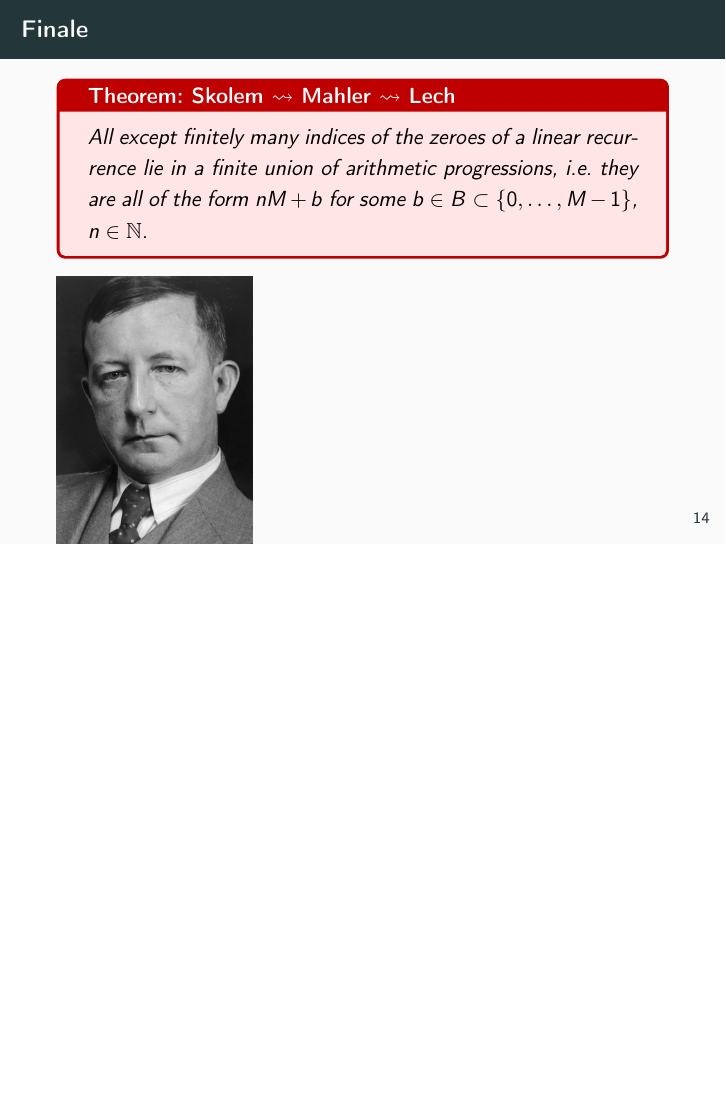
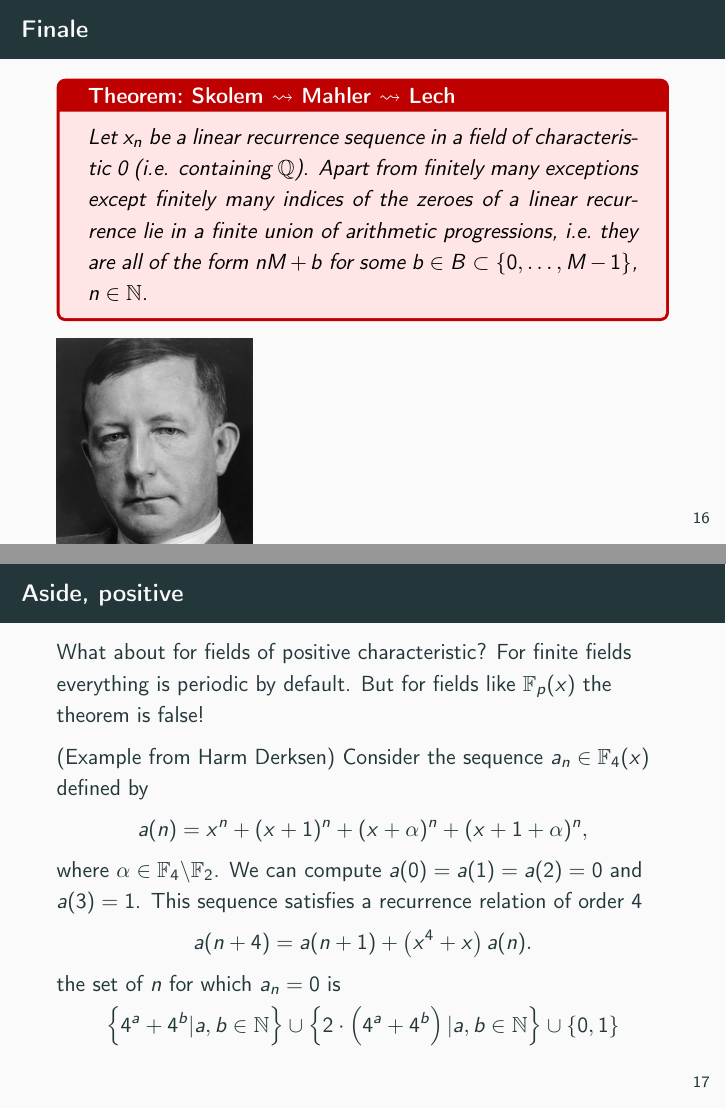
Before and after one commit to alexjbest/talks, LaTeX slides (vu-master/slides.tex): page 42 of 42 before the commit and pages 44 and 48 of 48 after it, the two joined at a grey line, the shorter picture padded with empty space. Compiled offline with pdfLaTeX.

Commit message:
working on the talk

```diff
--- a/vu-master/slides.tex
+++ b/vu-master/slides.tex
@@ -8,6 +8,8 @@
 \beamertemplatenavigationsymbolsempty
 
 \usepackage{amsmath, amssymb, amsfonts, tikz}
+\usetikzlibrary{calc}
+\usetikzlibrary{through}
 \usepackage[utf8]{inputenc}
 \usepackage[T1]{fontenc}
 \usepackage[english]{babel}
@@ -67,6 +69,7 @@ theorem name,
 \newcommand{\NN}{\mathbb{N}}
 \newcommand{\ZZ}{\mathbb{Z}}
 \newcommand{\QQ}{\mathbb Q}
+\newcommand{\FF}{\mathbb F}
 \newcommand{\RR}{\mathbb R}
 \newcommand{\lt}{<}
 \newcommand{\gt}{>}
@@ -330,10 +372,33 @@ theorem name,
 
 \begin{frame}{Finale}
     \begin{theorem}{Skolem \(\leadsto\) Mahler \(\leadsto\) Lech}{sml}
-        All except finitely many indices of the zeroes of a linear recurrence lie in a finite union of arithmetic progressions, i.e.\ they are all of the form \(nM + b\) for some \(b \in B \subset \{0, \ldots, M-1\}\), \(n \in \NN\).%
+        Let $x_n$ be a linear recurrence sequence in a field of characteristic 0 (i.e. containing $\QQ$).
+        Apart from finitely many exceptions except finitely many indices of the zeroes of a linear recurrence lie in a finite union of arithmetic progressions, i.e.\ they are all of the form \(nM + b\) for some \(b \in B \subset \{0, \ldots, M-1\}\), \(n \in \NN\).%
     \end{theorem}
     \pause
     \includegraphics[height = 0.6\textheight]{skolem.jpeg}
 \end{frame}
 
+\begin{frame}{Aside, positive }
+    What about for fields of positive characteristic?
+    \pause
+    For finite fields everything is periodic by default.
+    \pause
+    But for fields like $\FF_p(x)$ the theorem is false!
+    \pause
+
+    (Example from Harm Derksen) Consider the sequence $a_n \in \mathbb{F}_4(x)$ defined by
+    $$
+    a(n)=x^n+(x+1)^n+(x+\alpha)^n+(x+1+\alpha)^n,
+    $$
+    where $\alpha \in \mathbb{F}_4 \backslash \mathbb{F}_2$. We can compute $a(0)=a(1)=a(2)=0$ and $a(3)=1$. This sequence satisfies a recurrence relation of order 4
+    $$
+    a(n+4)=a(n+1)+\left(x^4+x\right) a(n) .
+    $$
+    the set of $n$ for which $a_n = 0$ is
+    \[
+        \left\{4^a+4^b | a, b \in \mathbb{N}\right\} \cup\left\{2 \cdot\left(4^a+4^b\right) | a, b \in \mathbb{N}\right\} \cup\{0,1\}
+    \]
+\end{frame}
+
 \end{document}
```
Also changed, not shown: vu-master/slides.tex (41 more changed lines).
